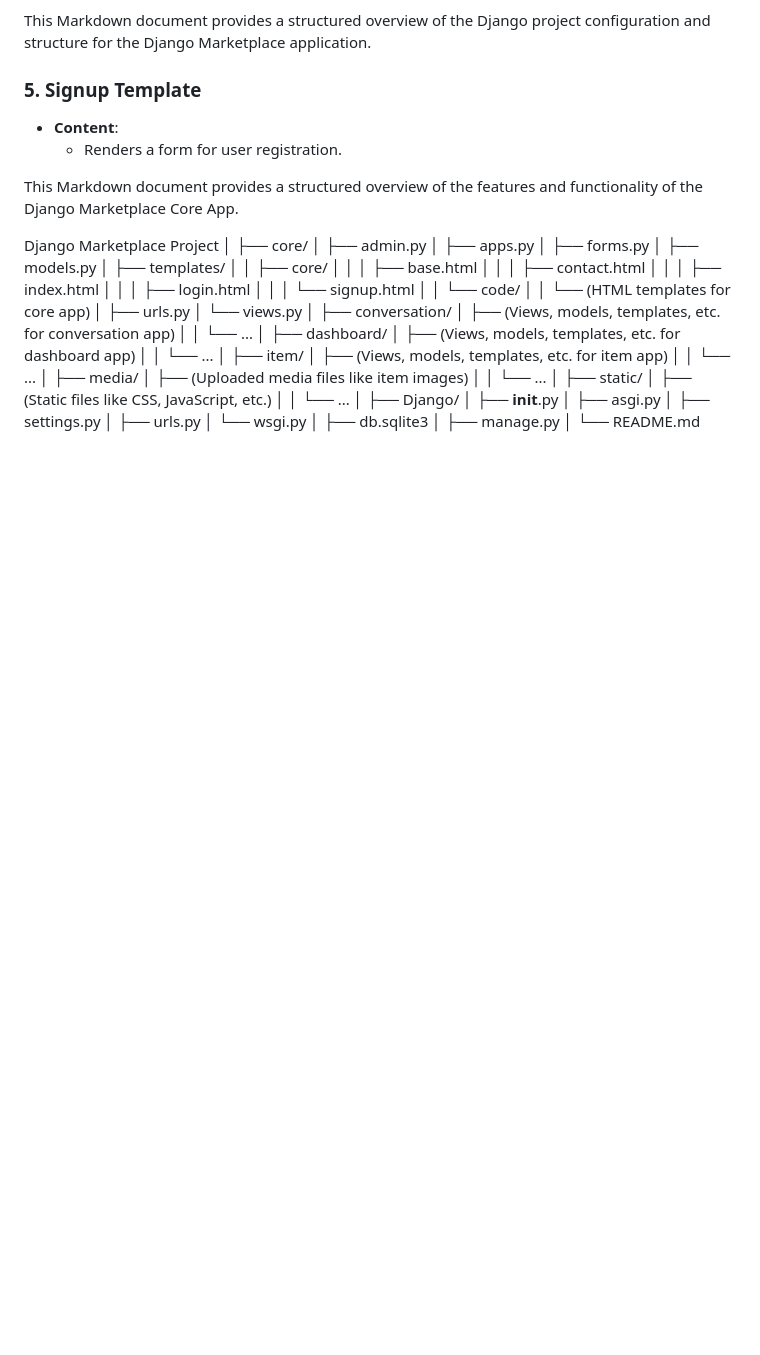
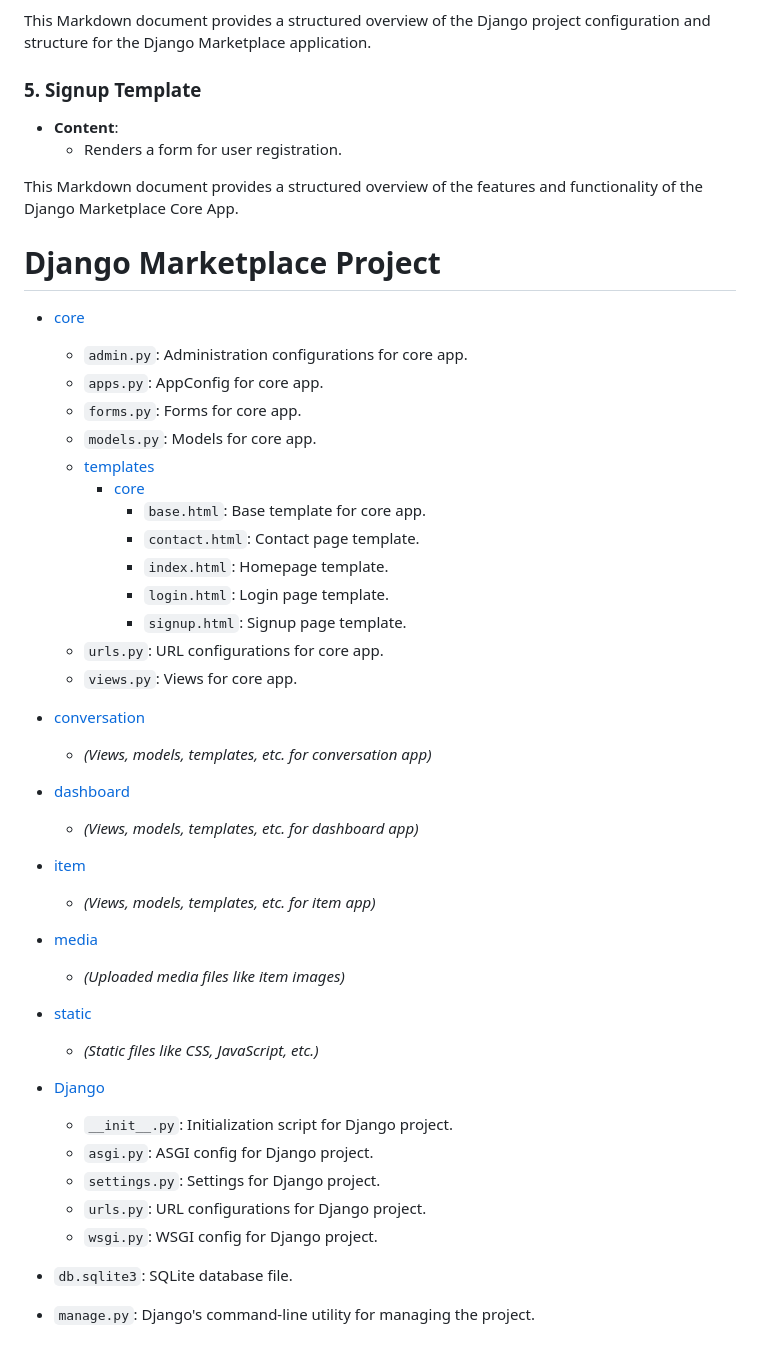
Before and after one commit to YADIDidiah24/Django-Marketplace, a Markdown page: README.md, the part around the change. Rendered like a GitHub page; blank space fills up the shorter version.

```diff
--- a/README.md
+++ b/README.md
@@ -293,54 +293,45 @@ This Markdown document provides a structured overview of the features and functi
 
 
 
-Django Marketplace Project
-│
-├── core/
-│   ├── admin.py
-│   ├── apps.py
-│   ├── forms.py
-│   ├── models.py
-│   ├── templates/
-│   │   ├── core/
-│   │   │   ├── base.html
-│   │   │   ├── contact.html
-│   │   │   ├── index.html
-│   │   │   ├── login.html
-│   │   │   └── signup.html
-│   │   └── code/
-│   │       └── (HTML templates for core app)
-│   ├── urls.py
-│   └── views.py
-│
-├── conversation/
-│   ├── (Views, models, templates, etc. for conversation app)
-│   │   └── ...
-│
-├── dashboard/
-│   ├── (Views, models, templates, etc. for dashboard app)
-│   │   └── ...
-│
-├── item/
-│   ├── (Views, models, templates, etc. for item app)
-│   │   └── ...
-│
-├── media/
-│   ├── (Uploaded media files like item images)
-│   │   └── ...
-│
-├── static/
-│   ├── (Static files like CSS, JavaScript, etc.)
-│   │   └── ...
-│
-├── Django/
-│   ├── __init__.py
-│   ├── asgi.py
-│   ├── settings.py
-│   ├── urls.py
-│   └── wsgi.py
-│
-├── db.sqlite3
-│
-├── manage.py
-│
-└── README.md
+# Django Marketplace Project
+
+- [core](./core/)
+  - `admin.py`: Administration configurations for core app.
+  - `apps.py`: AppConfig for core app.
+  - `forms.py`: Forms for core app.
+  - `models.py`: Models for core app.
+  - [templates](./core/templates/)
+    - [core](./core/templates/core/)
+      - `base.html`: Base template for core app.
+      - `contact.html`: Contact page template.
+      - `index.html`: Homepage template.
+      - `login.html`: Login page template.
+      - `signup.html`: Signup page template.
+  - `urls.py`: URL configurations for core app.
+  - `views.py`: Views for core app.
+
+- [conversation](./conversation/)
+  - *(Views, models, templates, etc. for conversation app)*
+
+- [dashboard](./dashboard/)
+  - *(Views, models, templates, etc. for dashboard app)*
+
+- [item](./item/)
+  - *(Views, models, templates, etc. for item app)*
+
+- [media](./media/)
+  - *(Uploaded media files like item images)*
+
+- [static](./static/)
+  - *(Static files like CSS, JavaScript, etc.)*
+
+- [Django](./Django/)
+  - `__init__.py`: Initialization script for Django project.
+  - `asgi.py`: ASGI config for Django project.
+  - `settings.py`: Settings for Django project.
+  - `urls.py`: URL configurations for Django project.
+  - `wsgi.py`: WSGI config for Django project.
+
+- `db.sqlite3`: SQLite database file.
+
+- `manage.py`: Django's command-line utility for managing the project.
```
